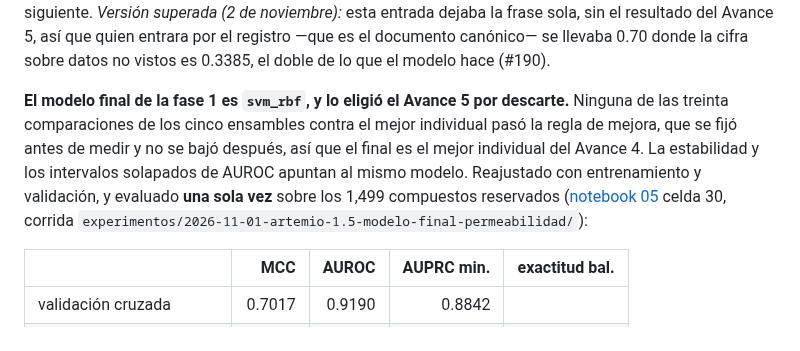
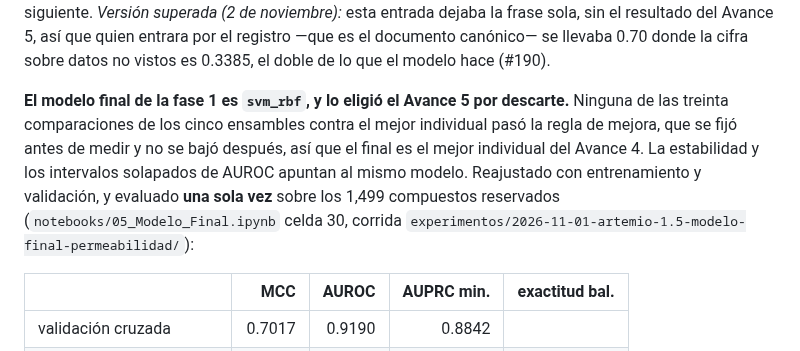
Before and after one commit to AntonioVazquezMartinez/Bioactive-AI, a Markdown page: docs/decisiones.md, the part around the change. Rendered like a GitHub page.

Commit message:
fix: La 2.13 cita el 05 por ruta y no por enlace, porque el sitio no lo publica
El sitio no descubre archivos: DOCUMENTOS en scripts/prepare_site.py y el navbar
de _quarto.yml publican los cuadernos 01 a 04c y el 05b, pero no el 05 ni el 05c.
Un enlace a ../notebooks/05_Modelo_Final.ipynb se reescribe a
notebooks/05_Modelo_Final.html, que no existe, y scripts/verificar_sitio.py
habria tumbado la construccion. Se cita por ruta, como las corridas.

```diff
--- a/docs/decisiones.md
+++ b/docs/decisiones.md
@@ -289,7 +289,7 @@ Y la curva de aprendizaje —submuestreando **por grupo**, no por fila, porque t
 
 **El piso es 0.000 de MCC, 0.500 de AUROC y 0.350 de AUPRC sobre la minoritaria.** El tercero importa justamente porque no es cero: el 0.88 del baseline se lee contra 0.350, no contra 0. No hay desempeño histórico con el que comparar —la patrocinadora no tenía modelo previo— así que el piso lo ponen los clasificadores triviales con la misma partición agrupada. Importa decirlo porque con 65.0% de BBB+ un clasificador que diga siempre «permeable» acierta dos de cada tres veces, y esa exactitud del 65% parecería un resultado. **El desempeño mínimo que el Avance 4 tenía que superar quedó fijado en el 0.70 de MCC y el 0.93 de AUROC de este baseline**, medido con esta partición y estas semillas. Es una vara de **validación cruzada**, y por eso no es comparable con la cifra de la prueba reservada del apartado siguiente. *Versión superada (2 de noviembre):* esta entrada dejaba la frase sola, sin el resultado del Avance 5, así que quien entrara por el registro —que es el documento canónico— se llevaba 0.70 donde la cifra sobre datos no vistos es 0.3385, el doble de lo que el modelo hace (#190).
 
-**El modelo final de la fase 1 es `svm_rbf`, y lo eligió el Avance 5 por descarte.** Ninguna de las treinta comparaciones de los cinco ensambles contra el mejor individual pasó la regla de mejora, que se fijó antes de medir y no se bajó después, así que el final es el mejor individual del Avance 4. La estabilidad y los intervalos solapados de AUROC apuntan al mismo modelo. Reajustado con entrenamiento y validación, y evaluado **una sola vez** sobre los 1,499 compuestos reservados ([notebook 05](../notebooks/05_Modelo_Final.ipynb) celda 30, corrida `experimentos/2026-11-01-artemio-1.5-modelo-final-permeabilidad/`):
+**El modelo final de la fase 1 es `svm_rbf`, y lo eligió el Avance 5 por descarte.** Ninguna de las treinta comparaciones de los cinco ensambles contra el mejor individual pasó la regla de mejora, que se fijó antes de medir y no se bajó después, así que el final es el mejor individual del Avance 4. La estabilidad y los intervalos solapados de AUROC apuntan al mismo modelo. Reajustado con entrenamiento y validación, y evaluado **una sola vez** sobre los 1,499 compuestos reservados (`notebooks/05_Modelo_Final.ipynb` celda 30, corrida `experimentos/2026-11-01-artemio-1.5-modelo-final-permeabilidad/`):
 
 | | MCC | AUROC | AUPRC min. | exactitud bal. |
 |:--|--:|--:|--:|--:|
```
